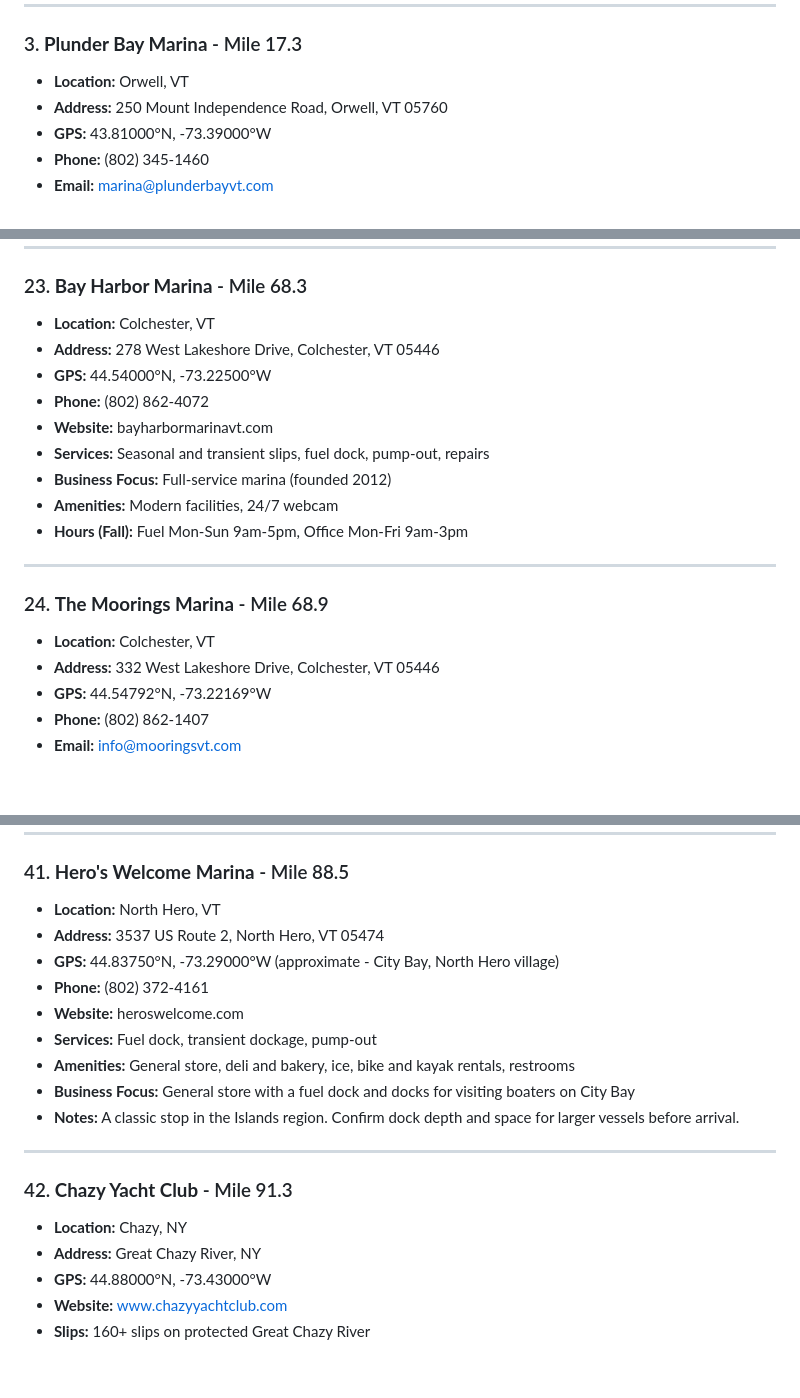
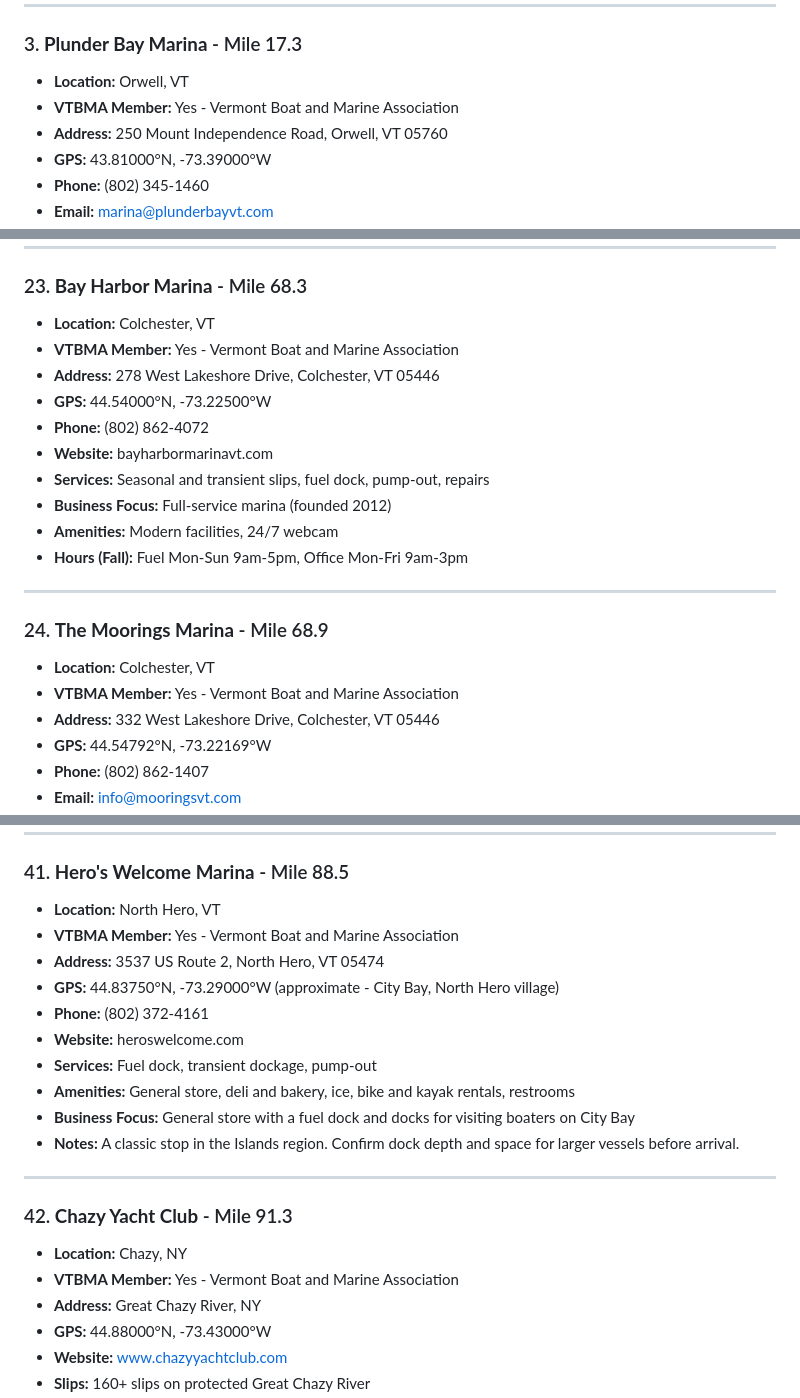
Before and after one commit to Bridgeview-Harbour/marinas-on-lake-champlain, a Markdown page: README.md, 3 parts joined by grey strips. Drawn GitHub-style; blank space fills up the shorter version.

```diff
--- a/README.md
+++ b/README.md
@@ -97,6 +101,7 @@
 
 ### 3. **Plunder Bay Marina** - Mile 17.3
 - **Location:** Orwell, VT
+- **VTBMA Member:** Yes - Vermont Boat and Marine Association
 - **Address:** 250 Mount Independence Road, Orwell, VT 05760
 - **GPS:** 43.81000°N, -73.39000°W
 - **Phone:** (802) 345-1460
@@ -410,6 +430,7 @@
 
 ### 23. **Bay Harbor Marina** - Mile 68.3
 - **Location:** Colchester, VT
+- **VTBMA Member:** Yes - Vermont Boat and Marine Association
 - **Address:** 278 West Lakeshore Drive, Colchester, VT 05446
 - **GPS:** 44.54000°N, -73.22500°W
 - **Phone:** (802) 862-4072
@@ -423,6 +444,7 @@
 
 ### 24. **The Moorings Marina** - Mile 68.9
 - **Location:** Colchester, VT
+- **VTBMA Member:** Yes - Vermont Boat and Marine Association
 - **Address:** 332 West Lakeshore Drive, Colchester, VT 05446
 - **GPS:** 44.54792°N, -73.22169°W
 - **Phone:** (802) 862-1407
@@ -710,6 +743,7 @@
 
 ### 41. **Hero's Welcome Marina** - Mile 88.5
 - **Location:** North Hero, VT
+- **VTBMA Member:** Yes - Vermont Boat and Marine Association
 - **Address:** 3537 US Route 2, North Hero, VT 05474
 - **GPS:** 44.83750°N, -73.29000°W (approximate - City Bay, North Hero village)
 - **Phone:** (802) 372-4161
@@ -723,6 +757,7 @@
 
 ### 42. **Chazy Yacht Club** - Mile 91.3
 - **Location:** Chazy, NY
+- **VTBMA Member:** Yes - Vermont Boat and Marine Association
 - **Address:** Great Chazy River, NY
 - **GPS:** 44.88000°N, -73.43000°W
 - **Website:** www.chazyyachtclub.com
```
Also changed, not shown: other parts of README.md (+86 -53 lines).
